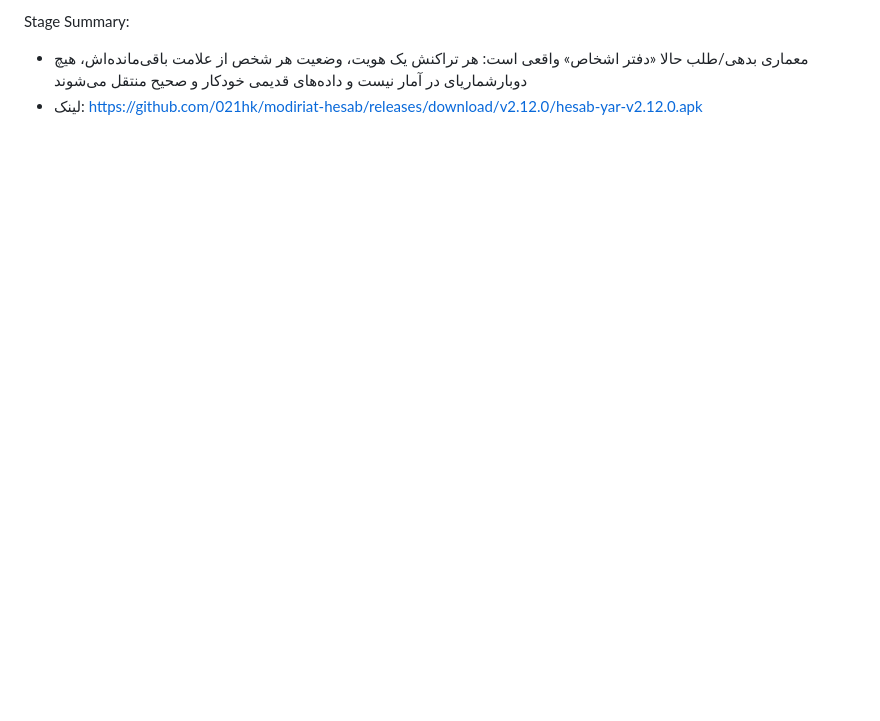
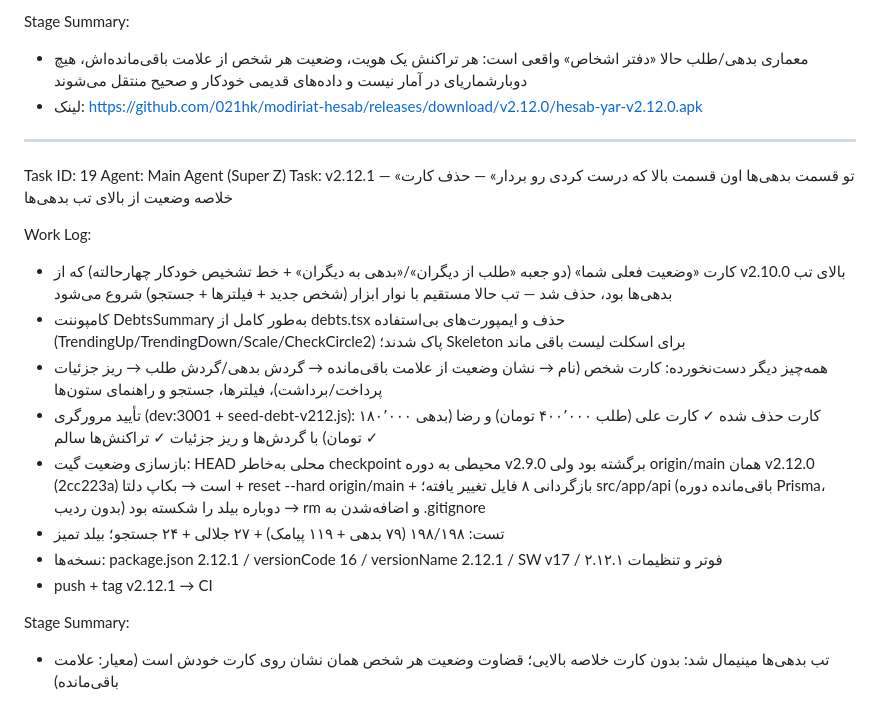
Before and after one commit to 021hk/modiriat-hesab, a Markdown page: worklog.md, the part around the change. GitHub-like rendering; blank space fills up the shorter version.

Commit message:
worklog: Task 19 (v2.12.1 remove debts summary card)

```diff
--- a/worklog.md
+++ b/worklog.md
@@ -278,3 +278,21 @@ Work Log:
 Stage Summary:
 - معماری بدهی/طلب حالا «دفتر اشخاص» واقعی است: هر تراکنش یک هویت، وضعیت هر شخص از علامت باقی‌مانده‌اش، هیچ دوبارشماریای در آمار نیست و داده‌های قدیمی خودکار و صحیح منتقل می‌شوند
 - لینک: https://github.com/021hk/modiriat-hesab/releases/download/v2.12.0/hesab-yar-v2.12.0.apk
+
+---
+Task ID: 19
+Agent: Main Agent (Super Z)
+Task: v2.12.1 — «تو قسمت بدهی‌ها اون قسمت بالا که درست کردی رو بردار» — حذف کارت خلاصه وضعیت از بالای تب بدهی‌ها
+
+Work Log:
+- کارت «وضعیت فعلی شما» (دو جعبه «طلب از دیگران»/«بدهی به دیگران» + خط تشخیص خودکار چهارحالته) که از v2.10.0 بالای تب بدهی‌ها بود، حذف شد — تب حالا مستقیم با نوار ابزار (شخص جدید + فیلترها + جستجو) شروع می‌شود
+- کامپوننت DebtsSummary به‌طور کامل از debts.tsx حذف و ایمپورت‌های بی‌استفاده (TrendingUp/TrendingDown/Scale/CheckCircle2) پاک شدند؛ Skeleton برای اسکلت لیست باقی ماند
+- همه‌چیز دیگر دست‌نخورده: کارت شخص (نام → نشان وضعیت از علامت باقی‌مانده → گردش بدهی/گردش طلب → ریز جزئیات پرداخت/برداشت)، فیلترها، جستجو و راهنمای ستون‌ها
+- تأیید مرورگری (dev:3001 + seed-debt-v212.js): کارت حذف شده ✓ کارت علی (طلب ۴۰۰٬۰۰۰ تومان) و رضا (بدهی ۱۸۰٬۰۰۰ تومان) با گردش‌ها و ریز جزئیات ✓ تراکنش‌ها سالم ✓
+- بازسازی وضعیت گیت: HEAD محلی به‌خاطر checkpoint محیطی به دوره v2.9.0 برگشته بود ولی origin/main همان v2.12.0 (2cc223a) است → بکاپ دلتا + reset --hard origin/main + بازگردانی ۸ فایل تغییر یافته؛ src/app/api (باقی‌مانده دوره Prisma، بدون ردیب) دوباره بیلد را شکسته بود → rm و اضافه‌شدن به .gitignore
+- تست: ۱۹۸/۱۹۸ (۷۹ بدهی + ۱۱۹ پیامک) + ۲۷ جلالی + ۲۴ جستجو؛ بیلد تمیز
+- نسخه‌ها: package.json 2.12.1 / versionCode 16 / versionName 2.12.1 / SW v17 / فوتر و تنظیمات ۲.۱۲.۱
+- push + tag v2.12.1 → CI
+
+Stage Summary:
+- تب بدهی‌ها مینیمال شد: بدون کارت خلاصه بالایی؛ قضاوت وضعیت هر شخص همان نشان روی کارت خودش است (معیار: علامت باقی‌مانده)
```
